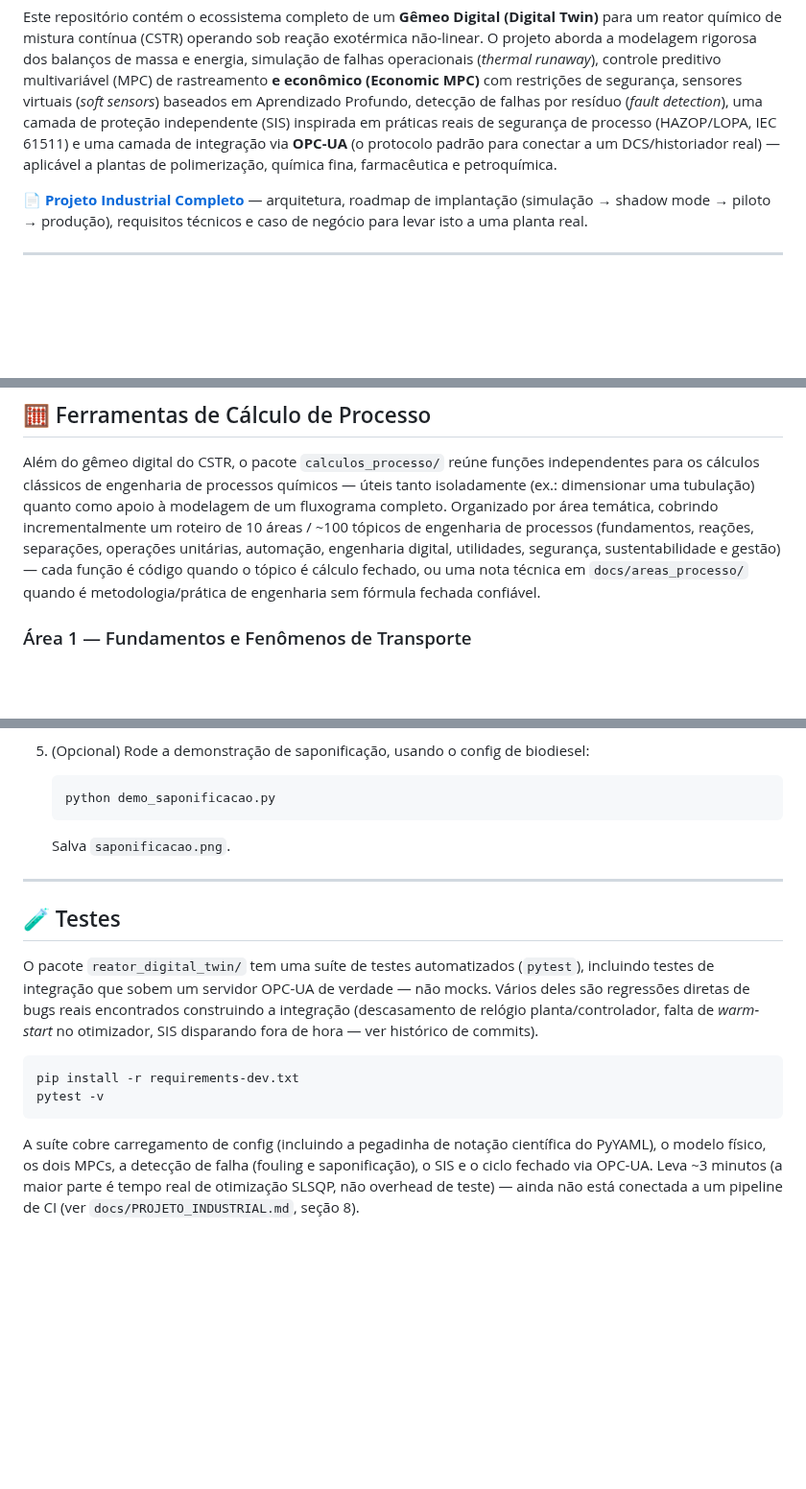
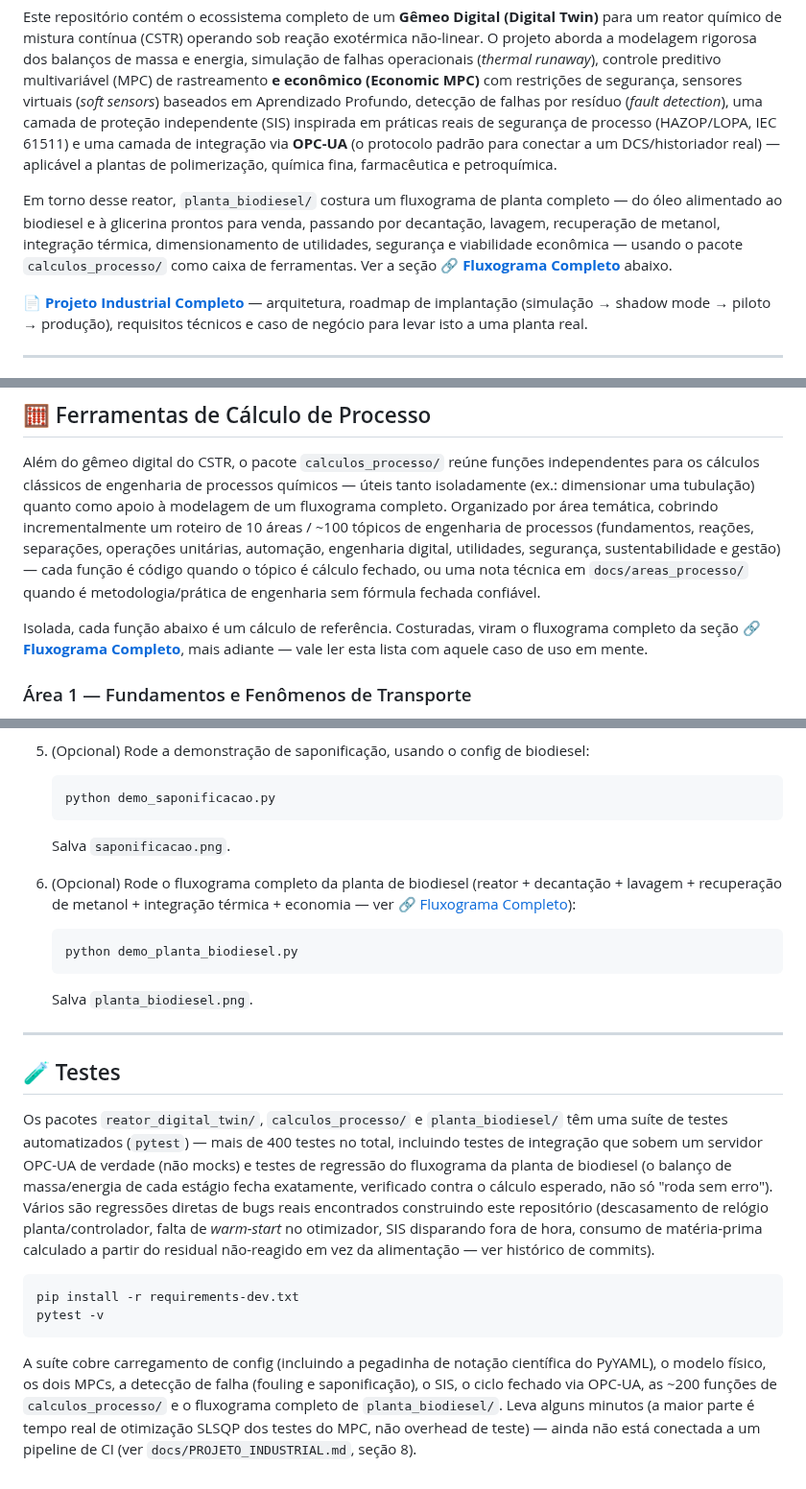
Before and after one commit to danielschmitt-ia/chemical-engineering, a Markdown page: README.md, 3 parts joined by grey strips. Shown at 96% size. Drawn GitHub-style; blank space fills up the shorter version.

````diff
--- a/README.md
+++ b/README.md
@@ -1,6 +1,8 @@
 # 🏭 Gêmeo Digital Dinâmico e Controle Avançado de um Reator CSTR Não-Isotérmico
 
 Este repositório contém o ecossistema completo de um **Gêmeo Digital (Digital Twin)** para um reator químico de mistura contínua (CSTR) operando sob reação exotérmica não-linear. O projeto aborda a modelagem rigorosa dos balanços de massa e energia, simulação de falhas operacionais (*thermal runaway*), controle preditivo multivariável (MPC) de rastreamento **e econômico (Economic MPC)** com restrições de segurança, sensores virtuais (*soft sensors*) baseados em Aprendizado Profundo, detecção de falhas por resíduo (*fault detection*), uma camada de proteção independente (SIS) inspirada em práticas reais de segurança de processo (HAZOP/LOPA, IEC 61511) e uma camada de integração via **OPC-UA** (o protocolo padrão para conectar a um DCS/historiador real) — aplicável a plantas de polimerização, química fina, farmacêutica e petroquímica.
+
+Em torno desse reator, `planta_biodiesel/` costura um fluxograma de planta completo — do óleo alimentado ao biodiesel e à glicerina prontos para venda, passando por decantação, lavagem, recuperação de metanol, integração térmica, dimensionamento de utilidades, segurança e viabilidade econômica — usando o pacote `calculos_processo/` como caixa de ferramentas. Ver a seção **[🔗 Fluxograma Completo](#-fluxograma-completo-planta-de-biodiesel)** abaixo.
 
 📄 **[Projeto Industrial Completo](docs/PROJETO_INDUSTRIAL.md)** — arquitetura, roadmap de implantação (simulação → shadow mode → piloto → produção), requisitos técnicos e caso de negócio para levar isto a uma planta real.
 
@@ -95,6 +97,8 @@ Ver **[docs/PROJETO_INDUSTRIAL.md](docs/PROJETO_INDUSTRIAL.md)** para o roadmap
 ## 🧮 Ferramentas de Cálculo de Processo
 
 Além do gêmeo digital do CSTR, o pacote `calculos_processo/` reúne funções independentes para os cálculos clássicos de engenharia de processos químicos — úteis tanto isoladamente (ex.: dimensionar uma tubulação) quanto como apoio à modelagem de um fluxograma completo. Organizado por área temática, cobrindo incrementalmente um roteiro de 10 áreas / ~100 tópicos de engenharia de processos (fundamentos, reações, separações, operações unitárias, automação, engenharia digital, utilidades, segurança, sustentabilidade e gestão) — cada função é código quando o tópico é cálculo fechado, ou uma nota técnica em `docs/areas_processo/` quando é metodologia/prática de engenharia sem fórmula fechada confiável.
+
+Isolada, cada função abaixo é um cálculo de referência. Costuradas, viram o fluxograma completo da seção **[🔗 Fluxograma Completo](#-fluxograma-completo-planta-de-biodiesel)**, mais adiante — vale ler esta lista com aquele caso de uso em mente.
 
 ### Área 1 — Fundamentos e Fenômenos de Transporte
 
@@ -272,15 +310,21 @@ Esses dois casos ilustram o mesmo padrão: o sistema de controle em operação n
    ```
    Salva `saponificacao.png`.
 
+6. (Opcional) Rode o fluxograma completo da planta de biodiesel (reator + decantação + lavagem + recuperação de metanol + integração térmica + economia — ver [🔗 Fluxograma Completo](#-fluxograma-completo-planta-de-biodiesel)):
+   ```bash
+   python demo_planta_biodiesel.py
+   ```
+   Salva `planta_biodiesel.png`.
+
 ---
 
 ## 🧪 Testes
 
-O pacote `reator_digital_twin/` tem uma suíte de testes automatizados (`pytest`), incluindo testes de integração que sobem um servidor OPC-UA de verdade — não mocks. Vários deles são regressões diretas de bugs reais encontrados construindo a integração (descasamento de relógio planta/controlador, falta de *warm-start* no otimizador, SIS disparando fora de hora — ver histórico de commits).
+Os pacotes `reator_digital_twin/`, `calculos_processo/` e `planta_biodiesel/` têm uma suíte de testes automatizados (`pytest`) — mais de 400 testes no total, incluindo testes de integração que sobem um servidor OPC-UA de verdade (não mocks) e testes de regressão do fluxograma da planta de biodiesel (o balanço de massa/energia de cada estágio fecha exatamente, verificado contra o cálculo esperado, não só "roda sem erro"). Vários são regressões diretas de bugs reais encontrados construindo este repositório (descasamento de relógio planta/controlador, falta de *warm-start* no otimizador, SIS disparando fora de hora, consumo de matéria-prima calculado a partir do residual não-reagido em vez da alimentação — ver histórico de commits).
 
 ```bash
 pip install -r requirements-dev.txt
 pytest -v
 ```
 
-A suíte cobre carregamento de config (incluindo a pegadinha de notação científica do PyYAML), o modelo físico, os dois MPCs, a detecção de falha (fouling e saponificação), o SIS e o ciclo fechado via OPC-UA. Leva ~3 minutos (a maior parte é tempo real de otimização SLSQP, não overhead de teste) — ainda não está conectada a um pipeline de CI (ver `docs/PROJETO_INDUSTRIAL.md`, seção 8).
+A suíte cobre carregamento de config (incluindo a pegadinha de notação científica do PyYAML), o modelo físico, os dois MPCs, a detecção de falha (fouling e saponificação), o SIS, o ciclo fechado via OPC-UA, as ~200 funções de `calculos_processo/` e o fluxograma completo de `planta_biodiesel/`. Leva alguns minutos (a maior parte é tempo real de otimização SLSQP dos testes do MPC, não overhead de teste) — ainda não está conectada a um pipeline de CI (ver `docs/PROJETO_INDUSTRIAL.md`, seção 8).
````
Also changed, not shown: other parts of README.md (+34 -0 lines), docs/areas_processo/biocombustiveis_biorrefinarias.md (+5 -0 lines), planta_biodiesel.png (added), 4 other files.
